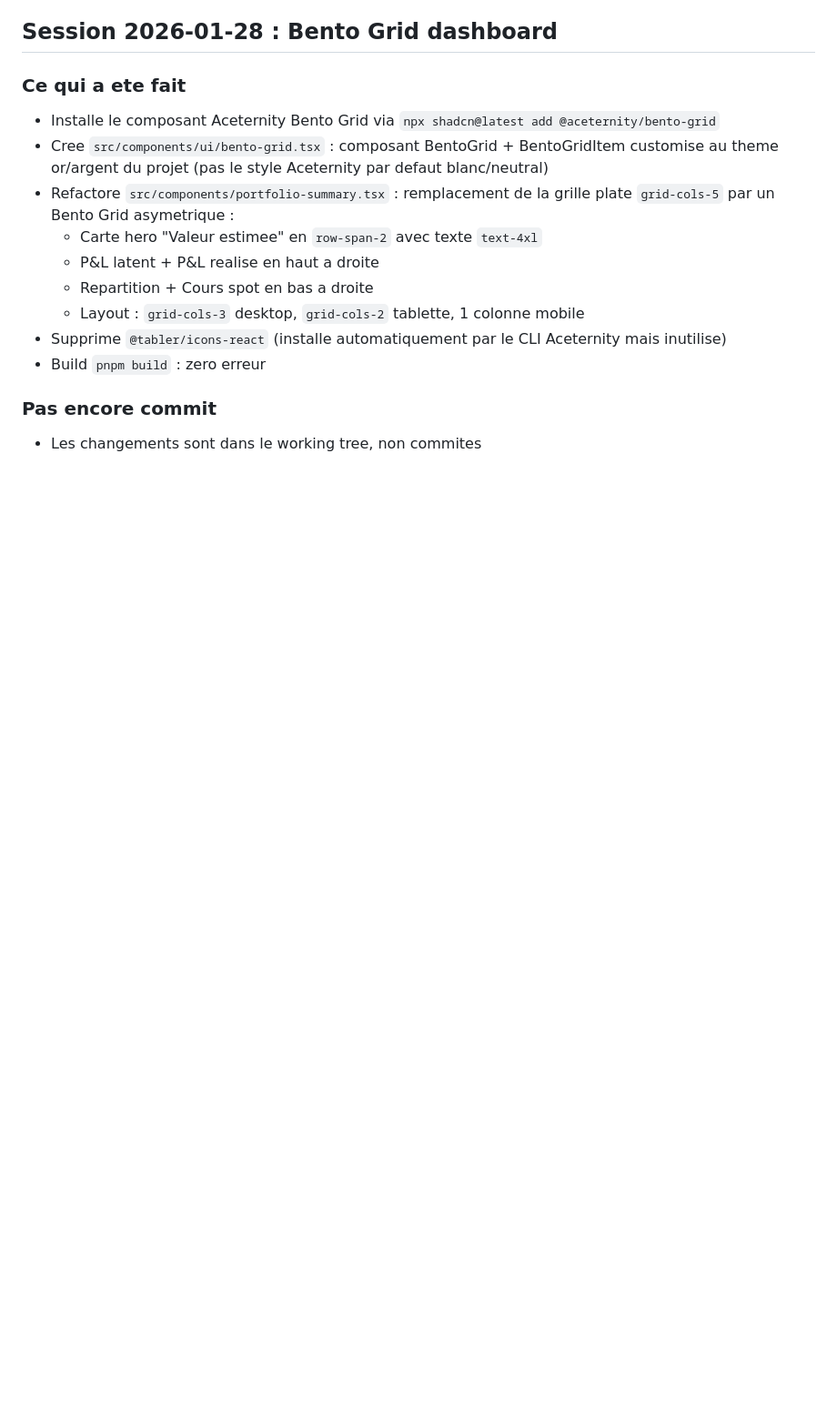
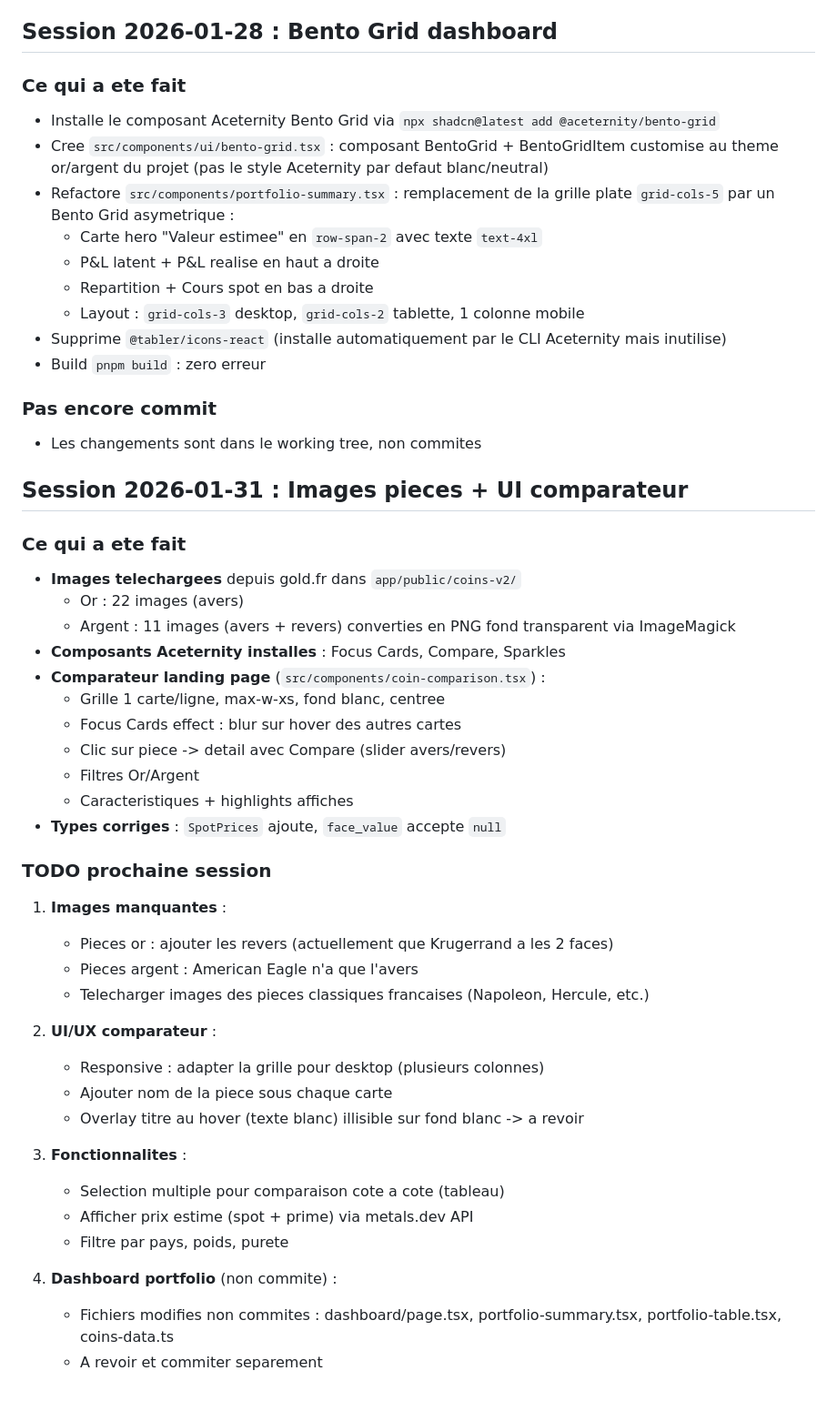
Before and after one commit to laurentknauss/bullionradar, a Markdown page: CLAUDE.md, the part around the change. Shown at 91% size. Drawn GitHub-style; blank space fills up the shorter version.

Commit message:
Update CLAUDE.md avec TODO prochaine session

```diff
--- a/CLAUDE.md
+++ b/CLAUDE.md
@@ -100,3 +100,39 @@ Les utilisateurs connectes pourront :
 
 ### Pas encore commit
 - Les changements sont dans le working tree, non commites
+
+## Session 2026-01-31 : Images pieces + UI comparateur
+
+### Ce qui a ete fait
+- **Images telechargees** depuis gold.fr dans `app/public/coins-v2/`
+  - Or : 22 images (avers)
+  - Argent : 11 images (avers + revers) converties en PNG fond transparent via ImageMagick
+- **Composants Aceternity installes** : Focus Cards, Compare, Sparkles
+- **Comparateur landing page** (`src/components/coin-comparison.tsx`) :
+  - Grille 1 carte/ligne, max-w-xs, fond blanc, centree
+  - Focus Cards effect : blur sur hover des autres cartes
+  - Clic sur piece -> detail avec Compare (slider avers/revers)
+  - Filtres Or/Argent
+  - Caracteristiques + highlights affiches
+- **Types corriges** : `SpotPrices` ajoute, `face_value` accepte `null`
+
+### TODO prochaine session
+
+1. **Images manquantes** :
+   - Pieces or : ajouter les revers (actuellement que Krugerrand a les 2 faces)
+   - Pieces argent : American Eagle n'a que l'avers
+   - Telecharger images des pieces classiques francaises (Napoleon, Hercule, etc.)
+
+2. **UI/UX comparateur** :
+   - Responsive : adapter la grille pour desktop (plusieurs colonnes)
+   - Ajouter nom de la piece sous chaque carte
+   - Overlay titre au hover (texte blanc) illisible sur fond blanc -> a revoir
+
+3. **Fonctionnalites** :
+   - Selection multiple pour comparaison cote a cote (tableau)
+   - Afficher prix estime (spot + prime) via metals.dev API
+   - Filtre par pays, poids, purete
+
+4. **Dashboard portfolio** (non commite) :
+   - Fichiers modifies non commites : dashboard/page.tsx, portfolio-summary.tsx, portfolio-table.tsx, coins-data.ts
+   - A revoir et commiter separement
```
